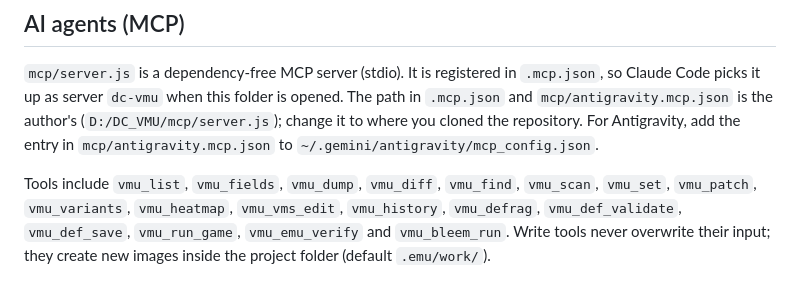
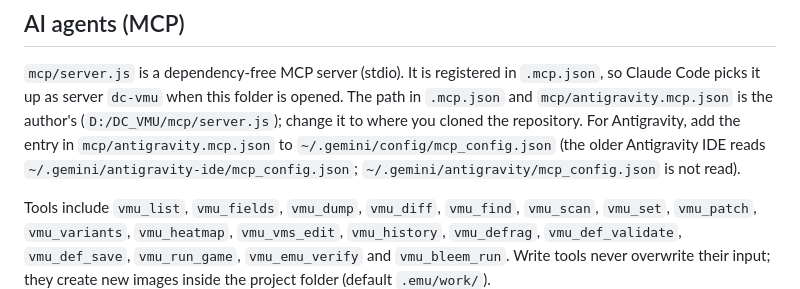
Before and after one commit to iwa-kasoutuuuuuka/vmu-workbench, a Markdown page: README.en.md, the part around the change. Drawn GitHub-style.

```diff
--- a/README.en.md
+++ b/README.en.md
@@ -93,7 +93,7 @@ fix them with `node cli.js fixroot vmu.bin`.
 
 `mcp/server.js` is a dependency-free MCP server (stdio). It is registered in `.mcp.json`, so Claude Code picks it up as server `dc-vmu`
 when this folder is opened. The path in `.mcp.json` and `mcp/antigravity.mcp.json` is the author's (`D:/DC_VMU/mcp/server.js`);
-change it to where you cloned the repository. For Antigravity, add the entry in `mcp/antigravity.mcp.json` to `~/.gemini/antigravity/mcp_config.json`.
+change it to where you cloned the repository. For Antigravity, add the entry in `mcp/antigravity.mcp.json` to `~/.gemini/config/mcp_config.json` (the older Antigravity IDE reads `~/.gemini/antigravity-ide/mcp_config.json`; `~/.gemini/antigravity/mcp_config.json` is not read).
 
 Tools include `vmu_list`, `vmu_fields`, `vmu_dump`, `vmu_diff`, `vmu_find`, `vmu_scan`, `vmu_set`, `vmu_patch`, `vmu_variants`,
 `vmu_heatmap`, `vmu_vms_edit`, `vmu_history`, `vmu_defrag`, `vmu_def_validate`, `vmu_def_save`, `vmu_run_game`, `vmu_emu_verify`
```
Also changed, not shown: README.md (+6 -3 lines).
